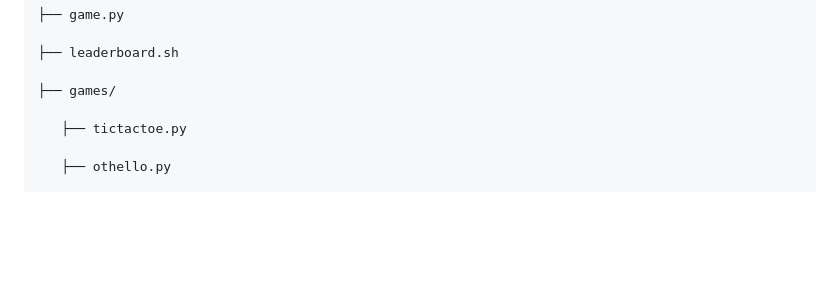
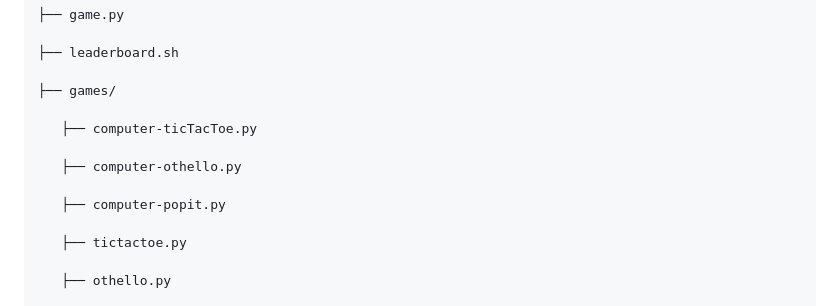
Before and after one commit to aMs772/SSL_PROJECT, a Markdown page: README.md, the part around the change. Rendered like a GitHub page; blank space fills up the shorter version.

```diff
--- a/README.md
+++ b/README.md
@@ -14,6 +14,12 @@ hub/
     ├── leaderboard.sh
 
     ├── games/
+
+       ├── computer-ticTacToe.py
+
+       ├── computer-othello.py
+
+       ├── computer-popit.py
 
        ├── tictactoe.py
 
```
